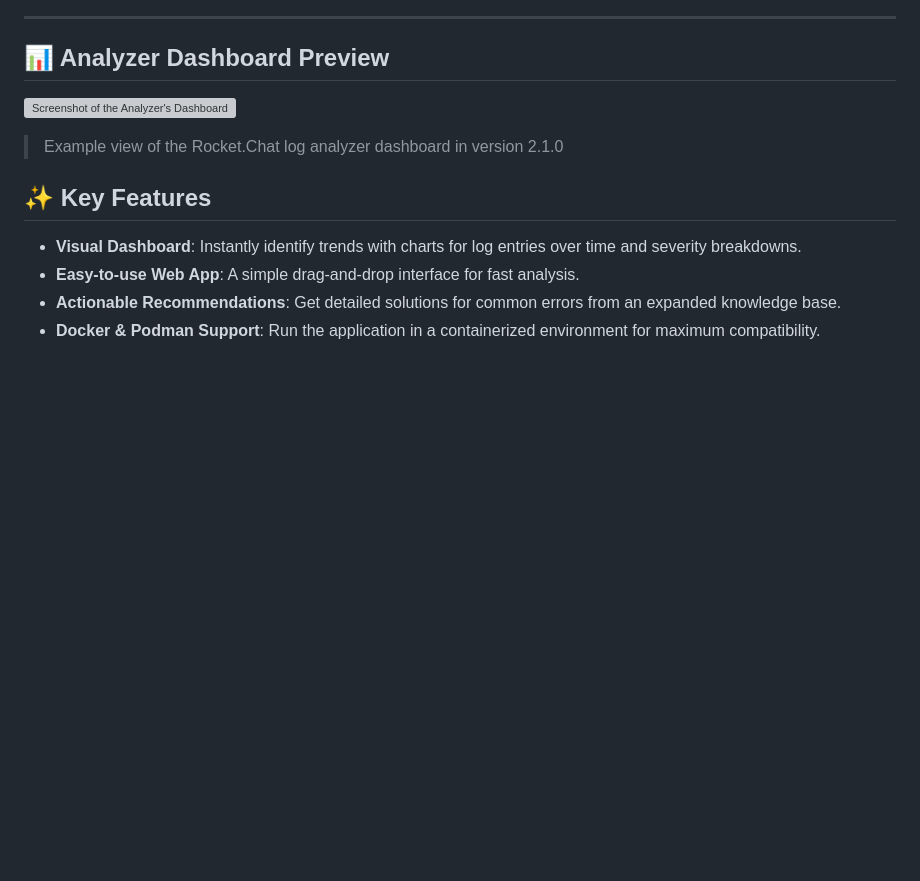
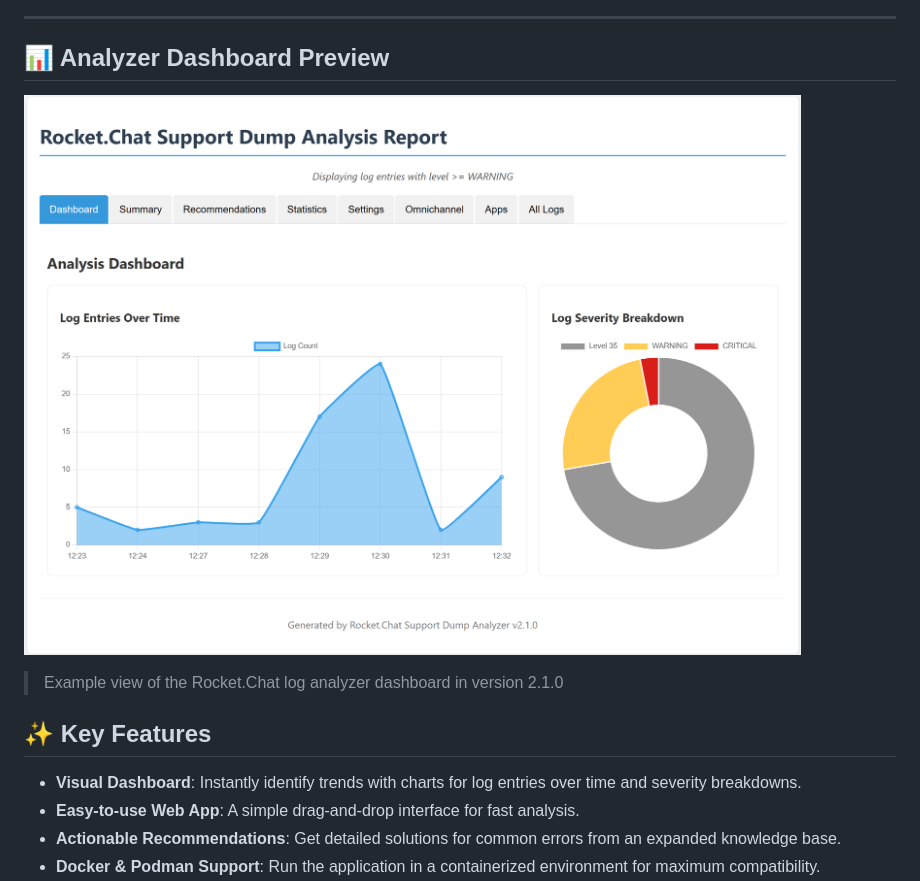
Before and after one commit to Canepro/rocketchat-log-analyzer, a Markdown page: README.md, the part around the change. Drawn GitHub-style; blank space fills up the shorter version; grey boxes are pictures that could not be loaded.

```diff
--- a/README.md
+++ b/README.md
@@ -10,7 +10,7 @@
 
 ## 📊 Analyzer Dashboard Preview
 
-![Screenshot of the Analyzer's Dashboard]([https://github.com/Canepro/rocketchat-log-analyzer/blob/feature/v2.1-dashboard/Screenshot_3.png?raw=true](https://github.com/Canepro/rocketchat-log-analyzer/blob/main/Screenshot_3.png?raw=true))
+![Screenshot of the Analyzer's Dashboard](https://github.com/Canepro/rocketchat-log-analyzer/blob/main/Screenshot_3.png?raw=true)
 
 > Example view of the Rocket.Chat log analyzer dashboard in version 2.1.0
 
```
